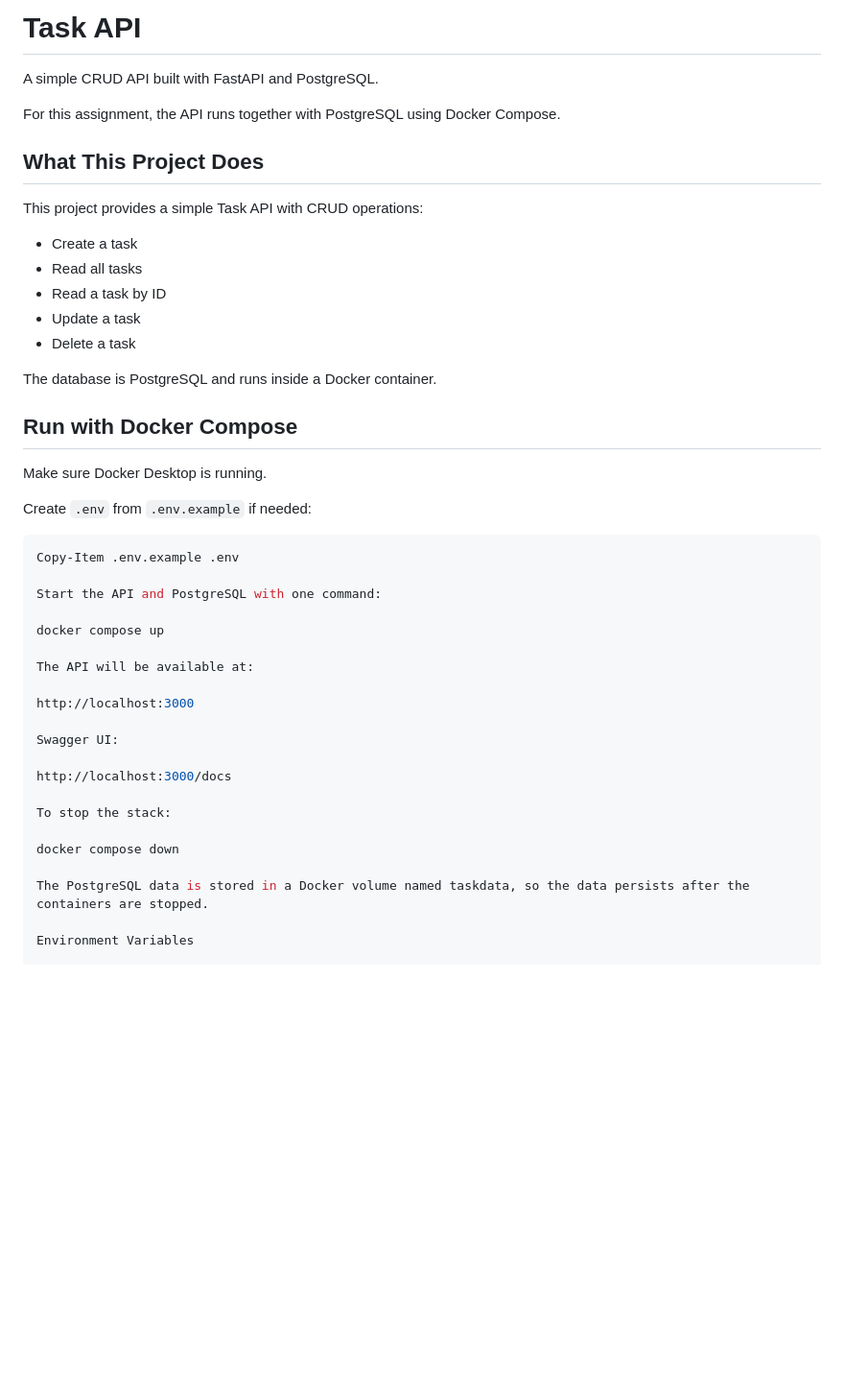
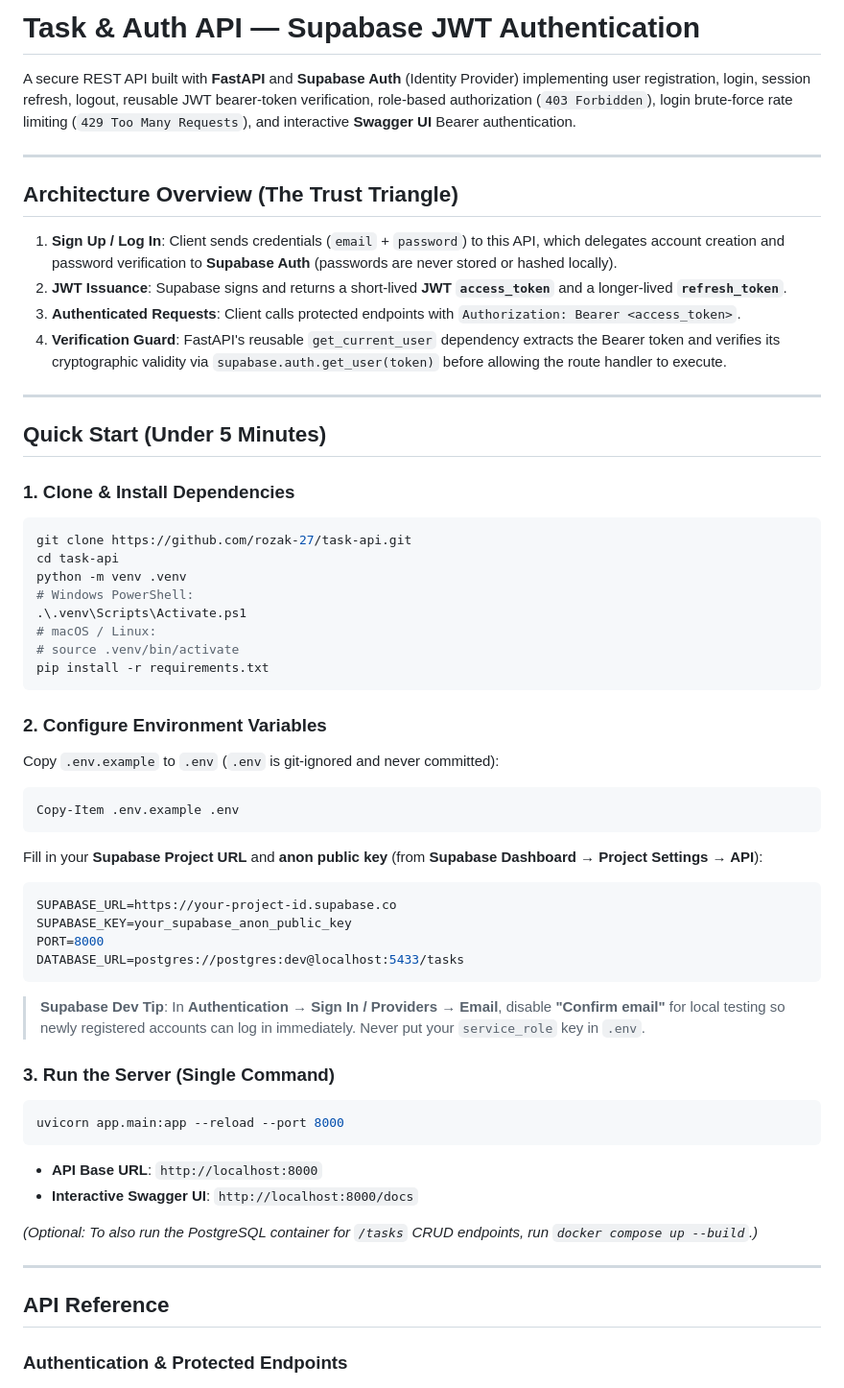
Before and after one commit to rozak-27/task-api, a Markdown page: README.md, the part around one of its changes. Shown at 96% size. Rendered like a GitHub page; blank space fills up the shorter version.

````diff
--- a/README.md
+++ b/README.md
@@ -1,47 +1,66 @@
-# Task API
+# Task & Auth API — Supabase JWT Authentication
 
-A simple CRUD API built with FastAPI and PostgreSQL.
+A secure REST API built with **FastAPI** and **Supabase Auth** (Identity Provider) implementing user registration, login, session refresh, logout, reusable JWT bearer-token verification, role-based authorization (`403 Forbidden`), login brute-force rate limiting (`429 Too Many Requests`), and interactive **Swagger UI** Bearer authentication.
 
-For this assignment, the API runs together with PostgreSQL using Docker Compose.
+---
 
-## What This Project Does
+## Architecture Overview (The Trust Triangle)
 
-This project provides a simple Task API with CRUD operations:
+1. **Sign Up / Log In**: Client sends credentials (`email` + `password`) to this API, which delegates account creation and password verification to **Supabase Auth** (passwords are never stored or hashed locally).
+2. **JWT Issuance**: Supabase signs and returns a short-lived **JWT `access_token`** and a longer-lived **`refresh_token`**.
+3. **Authenticated Requests**: Client calls protected endpoints with `Authorization: Bearer <access_token>`.
+4. **Verification Guard**: FastAPI's reusable `get_current_user` dependency extracts the Bearer token and verifies its cryptographic validity via `supabase.auth.get_user(token)` before allowing the route handler to execute.
 
-- Create a task
-- Read all tasks
-- Read a task by ID
-- Update a task
-- Delete a task
+---
 
-The database is PostgreSQL and runs inside a Docker container.
+## Quick Start (Under 5 Minutes)
 
-## Run with Docker Compose
+### 1. Clone & Install Dependencies
 
-Make sure Docker Desktop is running.
+```bash
+git clone https://github.com/rozak-27/task-api.git
+cd task-api
+python -m venv .venv
+# Windows PowerShell:
+.\.venv\Scripts\Activate.ps1
+# macOS / Linux:
+# source .venv/bin/activate
+pip install -r requirements.txt
+```
 
-Create `.env` from `.env.example` if needed:
+### 2. Configure Environment Variables
+
+Copy `.env.example` to `.env` (`.env` is git-ignored and never committed):
 
 ```powershell
 Copy-Item .env.example .env
+```
 
-Start the API and PostgreSQL with one command:
+Fill in your **Supabase Project URL** and **anon public key** (from **Supabase Dashboard → Project Settings → API**):
 
-docker compose up
+```env
+SUPABASE_URL=https://your-project-id.supabase.co
+SUPABASE_KEY=your_supabase_anon_public_key
+PORT=8000
+DATABASE_URL=postgres://postgres:dev@localhost:5433/tasks
+```
 
-The API will be available at:
+> **Supabase Dev Tip**: In **Authentication → Sign In / Providers → Email**, disable **"Confirm email"** for local testing so newly registered accounts can log in immediately. Never put your `service_role` key in `.env`.
 
-http://localhost:3000
+### 3. Run the Server (Single Command)
 
-Swagger UI:
+```bash
+uvicorn app.main:app --reload --port 8000
+```
 
-http://localhost:3000/docs
+- **API Base URL**: `http://localhost:8000`
+- **Interactive Swagger UI**: `http://localhost:8000/docs`
 
-To stop the stack:
+*(Optional: To also run the PostgreSQL container for `/tasks` CRUD endpoints, run `docker compose up --build`.)*
 
-docker compose down
+---
 
-The PostgreSQL data is stored in a Docker volume named taskdata, so the data persists after the containers are stopped.
+## API Reference
 
-Environment Variables
+### Authentication & Protected Endpoints
 
````
Also changed, not shown: other parts of README.md (+57 -92 lines), swagger-auth.png (added), 2 other files.
